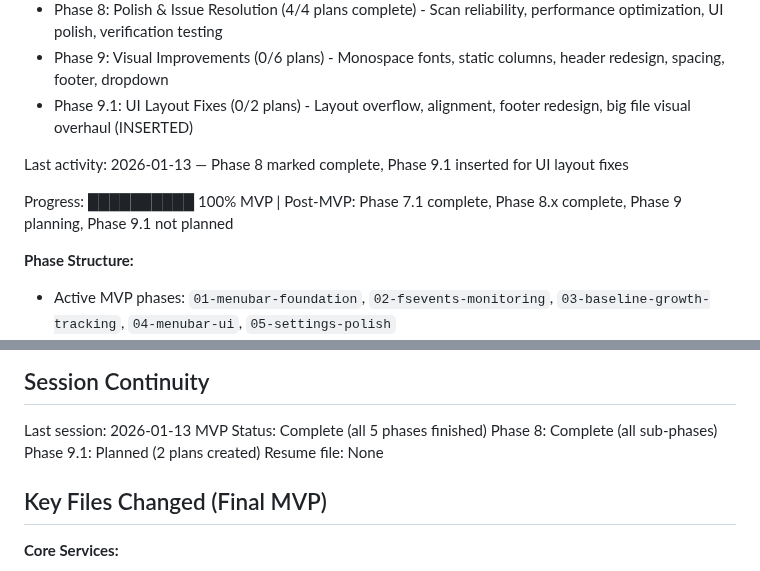
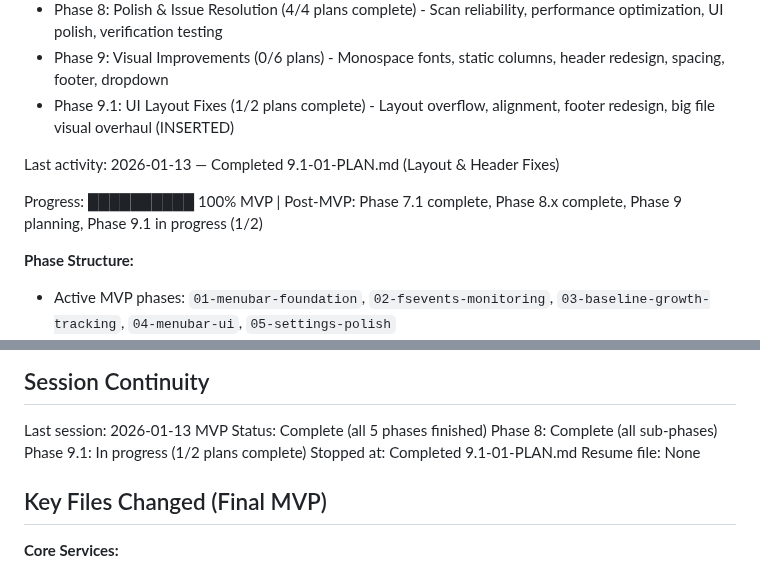
Before and after one commit to merlinkraemer/prunr, a Markdown page: .planning/STATE.md, 2 parts joined by grey strips. Drawn GitHub-style.

Commit message:
docs(9.1-01): complete layout-header-fixes plan
Tasks completed: 4/4
- Fix column overflow (ISS-057)
- Left-align all titles/names (ISS-058)
- Remove GB indicator from monitor path header
- Update bar header format to show total

SUMMARY: .planning/phases/9.1-ui-layout-fixes/9.1-01-SUMMARY.md

```diff
--- a/.planning/STATE.md
+++ b/.planning/STATE.md
@@ -23,11 +23,11 @@ See: .planning/PROJECT.md (updated 2026-01-10)
 - Phase 8.4: New Issues from Issues Doc (1/1 plans complete) - Drilldown blank screen, baseline creation, scan popup layout, header spacing
 - Phase 8: Polish & Issue Resolution (4/4 plans complete) - Scan reliability, performance optimization, UI polish, verification testing
 - Phase 9: Visual Improvements (0/6 plans) - Monospace fonts, static columns, header redesign, spacing, footer, dropdown
-- Phase 9.1: UI Layout Fixes (0/2 plans) - Layout overflow, alignment, footer redesign, big file visual overhaul (INSERTED)
+- Phase 9.1: UI Layout Fixes (1/2 plans complete) - Layout overflow, alignment, footer redesign, big file visual overhaul (INSERTED)
 
-Last activity: 2026-01-13 — Phase 8 marked complete, Phase 9.1 inserted for UI layout fixes
+Last activity: 2026-01-13 — Completed 9.1-01-PLAN.md (Layout & Header Fixes)
 
-Progress: ██████████ 100% MVP | Post-MVP: Phase 7.1 complete, Phase 8.x complete, Phase 9 planning, Phase 9.1 not planned
+Progress: ██████████ 100% MVP | Post-MVP: Phase 7.1 complete, Phase 8.x complete, Phase 9 planning, Phase 9.1 in progress (1/2)
 
 **Phase Structure:**
 - Active MVP phases: `01-menubar-foundation`, `02-fsevents-monitoring`, `03-baseline-growth-tracking`, `04-menubar-ui`, `05-settings-polish`
@@ -153,7 +153,8 @@ None.
 Last session: 2026-01-13
 MVP Status: Complete (all 5 phases finished)
 Phase 8: Complete (all sub-phases)
-Phase 9.1: Planned (2 plans created)
+Phase 9.1: In progress (1/2 plans complete)
+Stopped at: Completed 9.1-01-PLAN.md
 Resume file: None
 
 ## Key Files Changed (Final MVP)
```
Also changed, not shown: .planning/ROADMAP.md (+2 -2 lines), 1 other file.
